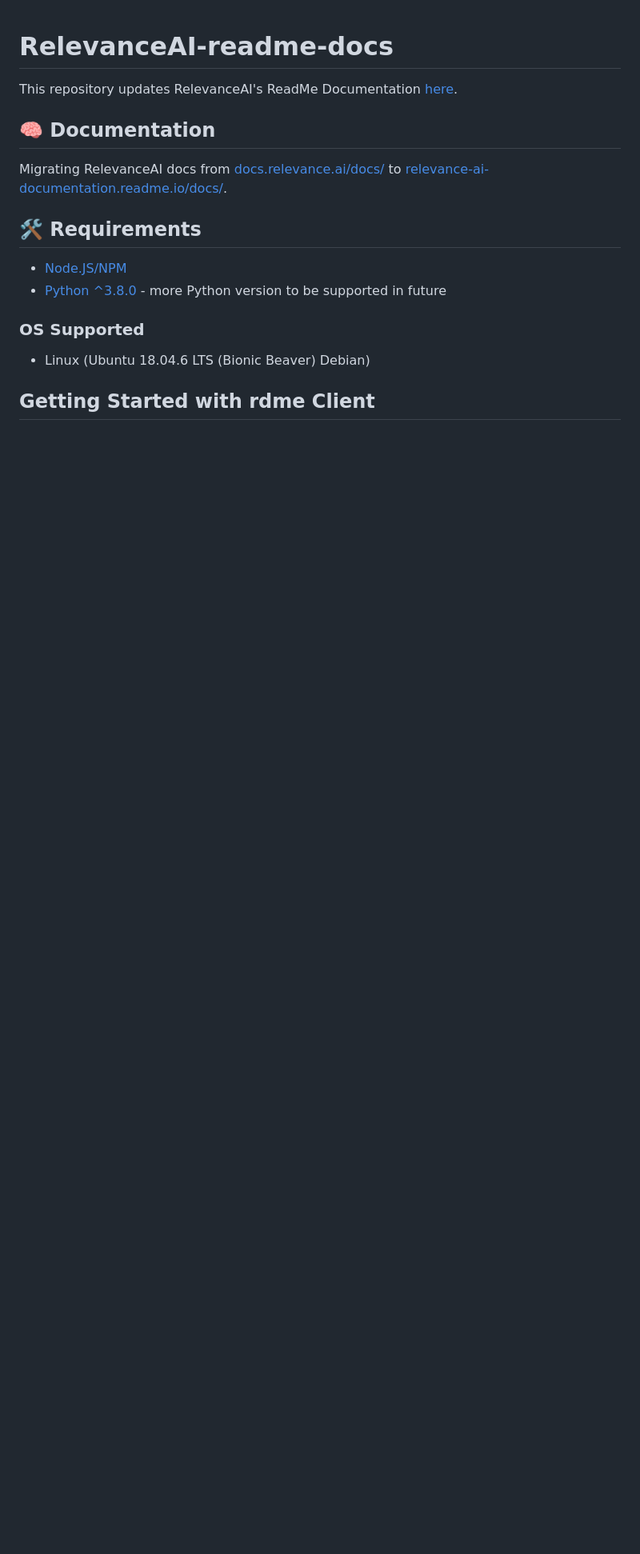
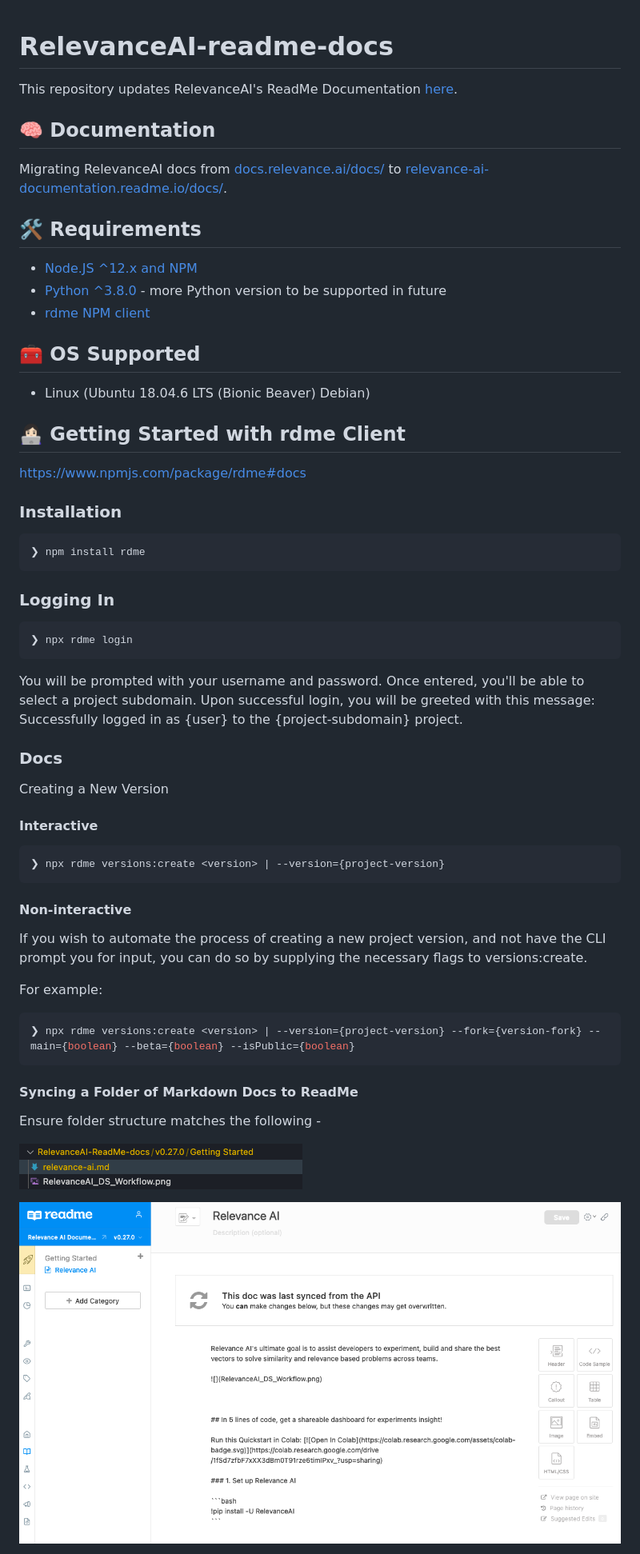
Before and after one commit to RelevanceAI/RelevanceAI-readme-docs, a Markdown page: README.md, the part around one of its changes. Shown at 80% size. GitHub-like rendering; pictures changed too: imgs/example_readme_docsync.png (added), imgs/example_readme_folder_structure.png (added); blank space fills up the shorter version.

````diff
--- a/README.md
+++ b/README.md
@@ -9,12 +9,60 @@ Migrating RelevanceAI docs from [docs.relevance.ai/docs/](https://docs.relevance
 
 ## 🛠️  Requirements
 
-- [Node.JS/NPM](https://docs.npmjs.com/downloading-and-installing-node-js-and-npm)
+- [Node.JS ^12.x and NPM](https://docs.npmjs.com/downloading-and-installing-node-js-and-npm)
 - [Python ^3.8.0](https://www.python.org/downloads/release/python-380/) - more Python version to be supported in future
+- [rdme NPM client](https://www.npmjs.com/package/rdme#docs)
 
-### OS Supported
+## 🧰 OS Supported
 
 - Linux (Ubuntu 18.04.6 LTS (Bionic Beaver) Debian)
 
 
-## Getting Started with rdme Client
+## 👩🏻‍💻 Getting Started with rdme Client
+
+https://www.npmjs.com/package/rdme#docs
+
+
+### Installation
+
+```zsh
+❯ npm install rdme
+```
+
+### Logging In
+
+```zsh
+❯ npx rdme login
+```
+
+You will be prompted with your username and password. Once entered, you'll be able to select a project subdomain. Upon successful login, you will be greeted with this message: Successfully logged in as {user} to the {project-subdomain} project.
+
+### Docs
+
+Creating a New Version
+
+#### Interactive
+
+```zsh
+❯ npx rdme versions:create <version> | --version={project-version}
+```
+#### Non-interactive
+
+If you wish to automate the process of creating a new project version, and not have the CLI prompt you for input, you can do so by supplying the necessary flags to versions:create.
+
+For example:
+
+```zsh
+❯ npx rdme versions:create <version> | --version={project-version} --fork={version-fork} --main={boolean} --beta={boolean} --isPublic={boolean}
+```
+
+#### Syncing a Folder of Markdown Docs to ReadMe
+
+Ensure folder structure matches the following -
+
+![](imgs/example_readme_folder_structure.png)
+
+![](imgs/example_readme_docsync.png)
+
+
+
````
Also changed, not shown: other parts of README.md (+31 -5 lines), imgs/page_slug_update.png (added), 8 other files.
